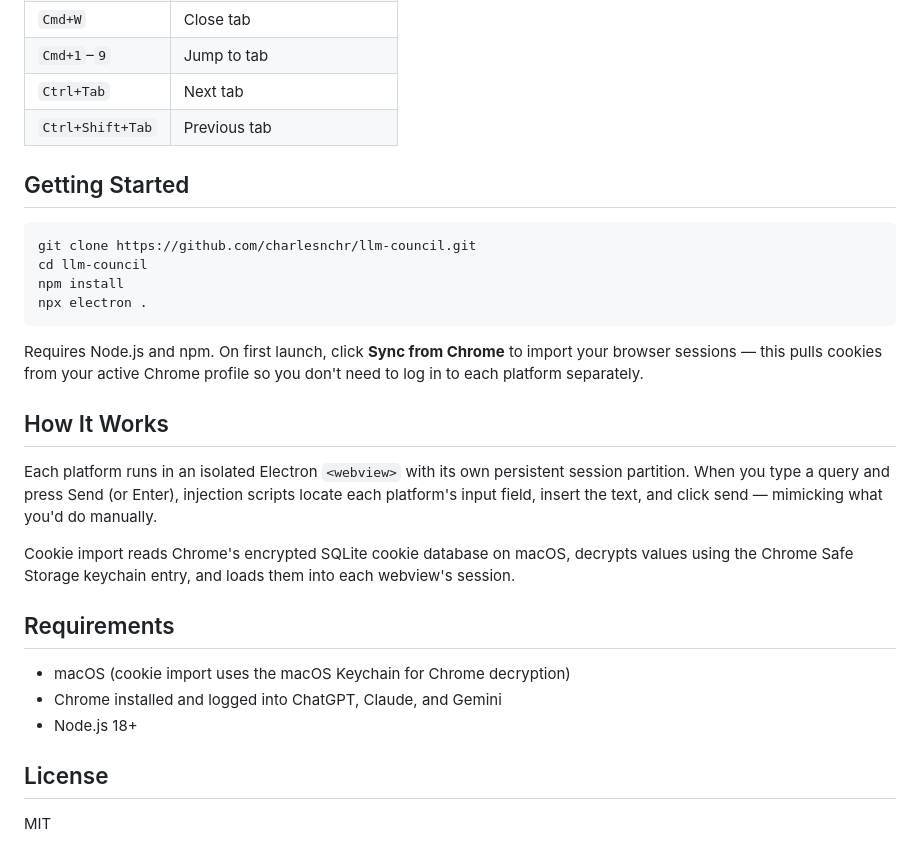
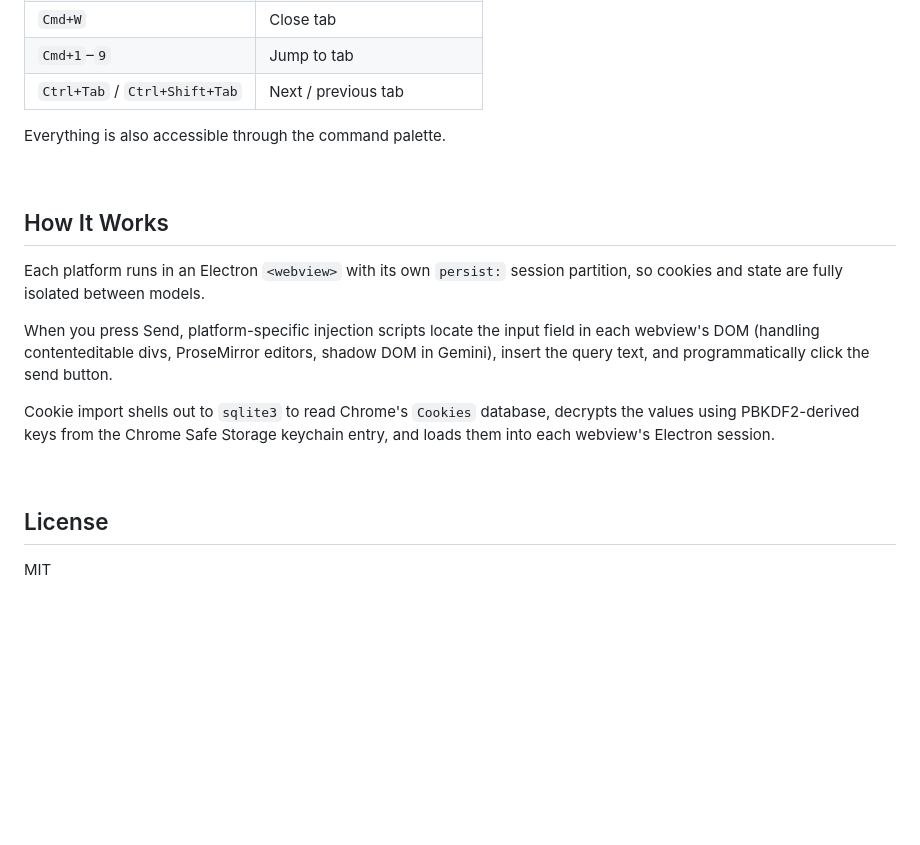
Before and after one commit to charlesnchr/llm-council, a Markdown page: README.md, the part around one of its changes. GitHub-like rendering; blank space fills up the shorter version.

````diff
--- a/README.md
+++ b/README.md
@@ -40,31 +108,21 @@ Comparing LLM outputs means opening three browser tabs, copy-pasting the same pr
 | `Cmd+T` | New tab |
 | `Cmd+W` | Close tab |
 | `Cmd+1`–`9` | Jump to tab |
-| `Ctrl+Tab` | Next tab |
-| `Ctrl+Shift+Tab` | Previous tab |
+| `Ctrl+Tab` / `Ctrl+Shift+Tab` | Next / previous tab |
 
-## Getting Started
+Everything is also accessible through the command palette.
 
-```bash
-git clone https://github.com/charlesnchr/llm-council.git
-cd llm-council
-npm install
-npx electron .
-```
-
-Requires Node.js and npm. On first launch, click **Sync from Chrome** to import your browser sessions — this pulls cookies from your active Chrome profile so you don't need to log in to each platform separately.
+<br>
 
 ## How It Works
 
-Each platform runs in an isolated Electron `<webview>` with its own persistent session partition. When you type a query and press Send (or Enter), injection scripts locate each platform's input field, insert the text, and click send — mimicking what you'd do manually.
+Each platform runs in an Electron `<webview>` with its own `persist:` session partition, so cookies and state are fully isolated between models.
 
-Cookie import reads Chrome's encrypted SQLite cookie database on macOS, decrypts values using the Chrome Safe Storage keychain entry, and loads them into each webview's session.
+When you press Send, platform-specific injection scripts locate the input field in each webview's DOM (handling contenteditable divs, ProseMirror editors, shadow DOM in Gemini), insert the query text, and programmatically click the send button.
 
-## Requirements
+Cookie import shells out to `sqlite3` to read Chrome's `Cookies` database, decrypts the values using PBKDF2-derived keys from the Chrome Safe Storage keychain entry, and loads them into each webview's Electron session.
 
-- macOS (cookie import uses the macOS Keychain for Chrome decryption)
-- Chrome installed and logged into ChatGPT, Claude, and Gemini
-- Node.js 18+
+<br>
 
 ## License
 
````
Also changed, not shown: other parts of README.md (+81 -13 lines).
